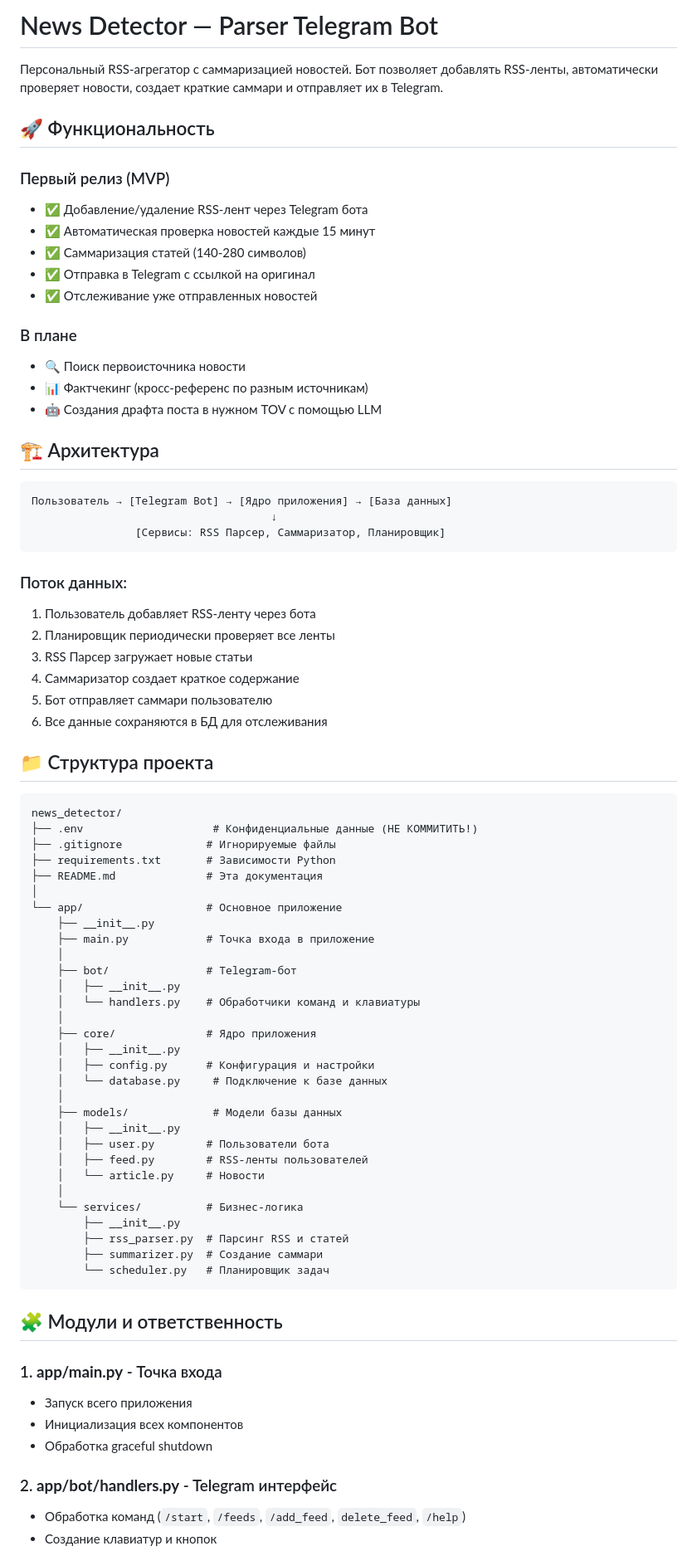
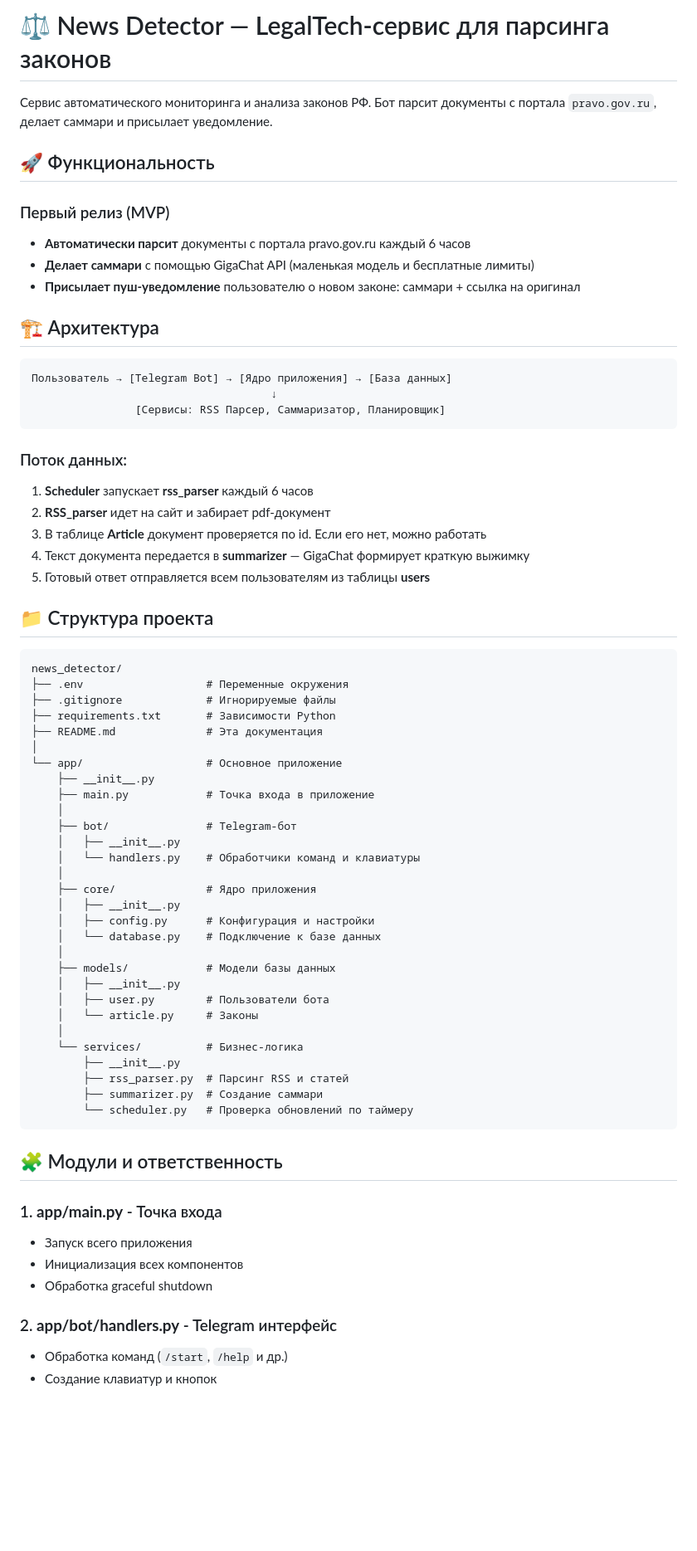
Before and after one commit to Lotreamaun/news_detector, a Markdown page: README.md, the part around one of its changes. Shown at 83% size. GitHub-like rendering; blank space fills up the shorter version.

Commit message:
docs: Обновил README с актуальными данными:
- функциональность
- архитектура
- поток данных
- модули
- стэк

````diff
--- a/README.md
+++ b/README.md
@@ -1,20 +1,13 @@
-# News Detector — Parser Telegram Bot
+# ⚖️ News Detector — LegalTech-сервис для парсинга законов
 
-Персональный RSS-агрегатор с саммаризацией новостей. Бот позволяет добавлять RSS-ленты, автоматически проверяет новости, создает краткие саммари и отправляет их в Telegram.
+Сервис автоматического мониторинга и анализа законов РФ. Бот парсит документы с портала `pravo.gov.ru`, делает саммари и присылает уведомление.
 
 ## 🚀 Функциональность
 
 ### Первый релиз (MVP)
-- ✅ Добавление/удаление RSS-лент через Telegram бота
-- ✅ Автоматическая проверка новостей каждые 15 минут
-- ✅ Саммаризация статей (140-280 символов)
-- ✅ Отправка в Telegram с ссылкой на оригинал
-- ✅ Отслеживание уже отправленных новостей
-
-### В плане
-- 🔍 Поиск первоисточника новости
-- 📊 Фактчекинг (кросс-референс по разным источникам)
-- 🤖 Создания драфта поста в нужном TOV с помощью LLM
+- **Автоматически парсит** документы с портала pravo.gov.ru каждый 6 часов
+- **Делает саммари** с помощью GigaChat API (маленькая модель и бесплатные лимиты)
+- **Присылает пуш-уведомление** пользователю о новом законе: саммари + ссылка на оригинал
 
 ## 🏗 Архитектура
 
@@ -25,18 +18,17 @@
 ```
 
 ### Поток данных:
-1. Пользователь добавляет RSS-ленту через бота
-2. Планировщик периодически проверяет все ленты
-3. RSS Парсер загружает новые статьи
-4. Саммаризатор создает краткое содержание
-5. Бот отправляет саммари пользователю
-6. Все данные сохраняются в БД для отслеживания
+1. **Scheduler** запускает **rss_parser** каждый 6 часов
+2. **RSS_parser** идет на сайт и забирает pdf-документ
+3. В таблице **Article** документ проверяется по id. Если его нет, можно работать
+4. Текст документа передается в **summarizer** — GigaChat формирует краткую выжимку
+5. Готовый ответ отправляется всем пользователям из таблицы **users**
 
 ## 📁 Структура проекта
 
 ```
 news_detector/
-├── .env                    # Конфиденциальные данные (НЕ КОММИТИТЬ!)
+├── .env                   # Переменные окружения
 ├── .gitignore             # Игнорируемые файлы
 ├── requirements.txt       # Зависимости Python
 ├── README.md              # Эта документация
@@ -52,19 +44,18 @@ news_detector/
     ├── core/              # Ядро приложения
     │   ├── __init__.py
     │   ├── config.py      # Конфигурация и настройки
-    │   └── database.py     # Подключение к базе данных
+    │   └── database.py    # Подключение к базе данных
     │
-    ├── models/             # Модели базы данных
+    ├── models/            # Модели базы данных
     │   ├── __init__.py
     │   ├── user.py        # Пользователи бота
-    │   ├── feed.py        # RSS-ленты пользователей
-    │   └── article.py     # Новости
+    │   └── article.py     # Законы
     │
     └── services/          # Бизнес-логика
         ├── __init__.py
         ├── rss_parser.py  # Парсинг RSS и статей
         ├── summarizer.py  # Создание саммари
-        └── scheduler.py   # Планировщик задач
+        └── scheduler.py   # Проверка обновлений по таймеру
 ```
 
 ## 🧩 Модули и ответственность
@@ -75,5 +66,5 @@ news_detector/
 - Обработка graceful shutdown
 
 ### 2. **app/bot/handlers.py** - Telegram интерфейс
-- Обработка команд (`/start`, `/feeds`, `/add_feed`, `delete_feed`, `/help`)
+- Обработка команд (`/start`, `/help` и др.)
 - Создание клавиатур и кнопок
````
Also changed, not shown: other parts of README.md (+8 -12 lines).
